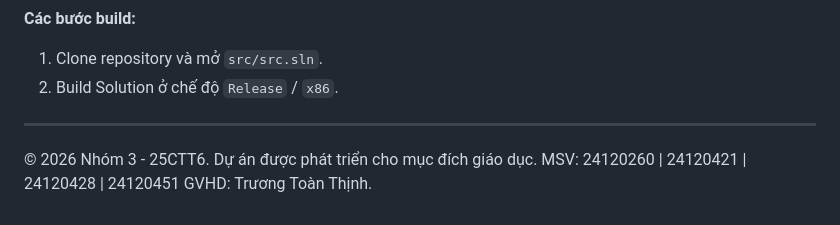
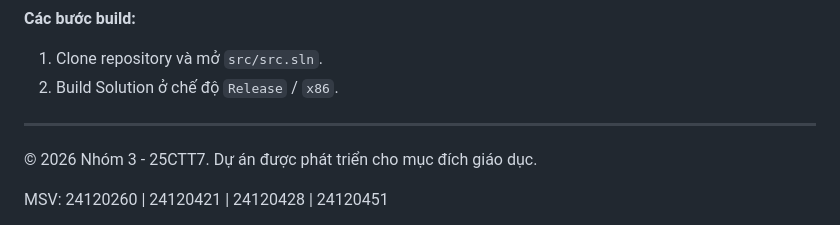
Before and after one commit to anhtuan0806/Gomoku_Game_Project, a Markdown page: README.md, the part around the change. Drawn GitHub-style.

Commit message:
cap nhat readme

```diff
--- a/README.md
+++ b/README.md
@@ -188,6 +188,8 @@ Bot AI (PLAYER 2) hoạt động trên một luồng riêng biệt (`std::async`
 
 ---
 
-© 2026 Nhóm 3 - 25CTT6. Dự án được phát triển cho mục đích giáo dục.
+© 2026 Nhóm 3 - 25CTT7. Dự án được phát triển cho mục đích giáo dục.
+
 MSV: 24120260 | 24120421 | 24120428 | 24120451
+
 GVHD: Trương Toàn Thịnh.
```
